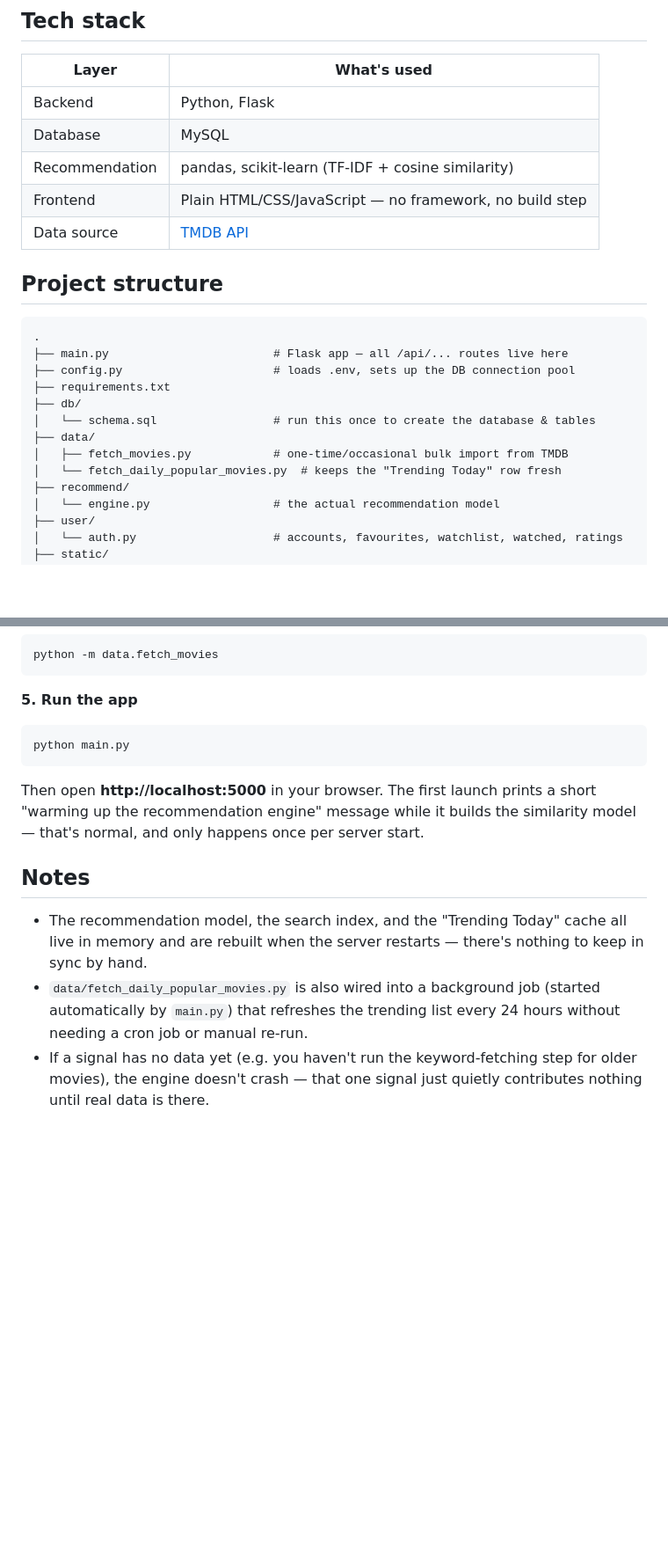
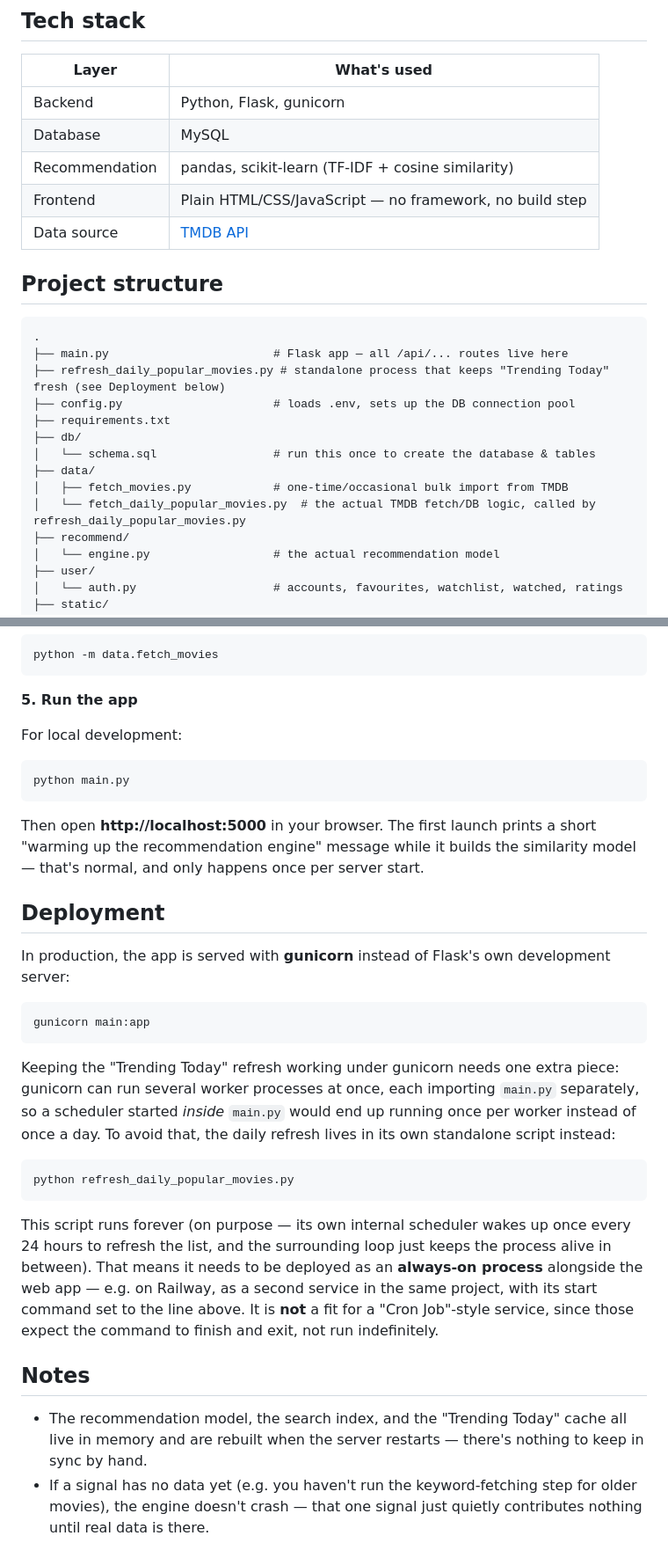
Before and after one commit to yavuzkrm/Full-stack-content-based-movie-recommendation-system, a Markdown page: README.md, 2 parts joined by grey strips. Shown at 88% size. GitHub-like rendering; blank space fills up the shorter version.

Commit message:
Enhance README with deployment and tech stack details
Updated README to include gunicorn in the tech stack and added details about the refresh_daily_popular_movies.py script for deployment.

````diff
--- a/README.md
+++ b/README.md
@@ -44,7 +44,7 @@ crowd out a genuinely similar one.
 
 | Layer          | What's used |
 |----------------|-------------|
-| Backend        | Python, Flask |
+| Backend        | Python, Flask, gunicorn |
 | Database       | MySQL |
 | Recommendation | pandas, scikit-learn (TF-IDF + cosine similarity) |
 | Frontend       | Plain HTML/CSS/JavaScript — no framework, no build step |
@@ -55,13 +55,14 @@ crowd out a genuinely similar one.
 ```
 .
 ├── main.py                        # Flask app — all /api/... routes live here
+├── refresh_daily_popular_movies.py # standalone process that keeps "Trending Today" fresh (see Deployment below)
 ├── config.py                      # loads .env, sets up the DB connection pool
 ├── requirements.txt
 ├── db/
 │   └── schema.sql                 # run this once to create the database & tables
 ├── data/
 │   ├── fetch_movies.py            # one-time/occasional bulk import from TMDB
-│   └── fetch_daily_popular_movies.py  # keeps the "Trending Today" row fresh
+│   └── fetch_daily_popular_movies.py  # the actual TMDB fetch/DB logic, called by refresh_daily_popular_movies.py
 ├── recommend/
 │   └── engine.py                  # the actual recommendation model
 ├── user/
@@ -113,6 +114,8 @@ python -m data.fetch_movies
 
 **5. Run the app**
 
+For local development:
+
 ```bash
 python main.py
 ```
@@ -121,14 +124,38 @@ Then open **http://localhost:5000** in your browser. The first launch prints
 a short "warming up the recommendation engine" message while it builds the
 similarity model — that's normal, and only happens once per server start.
 
+## Deployment
+
+In production, the app is served with **gunicorn** instead of Flask's own
+development server:
+
+```bash
+gunicorn main:app
+```
+
+Keeping the "Trending Today" refresh working under gunicorn needs one extra
+piece: gunicorn can run several worker processes at once, each importing
+`main.py` separately, so a scheduler started *inside* `main.py` would end up
+running once per worker instead of once a day. To avoid that, the daily
+refresh lives in its own standalone script instead:
+
+```bash
+python refresh_daily_popular_movies.py
+```
+
+This script runs forever (on purpose — its own internal scheduler wakes up
+once every 24 hours to refresh the list, and the surrounding loop just keeps
+the process alive in between). That means it needs to be deployed as an
+**always-on process** alongside the web app — e.g. on Railway, as a second
+service in the same project, with its start command set to the line above.
+It is **not** a fit for a "Cron Job"-style service, since those expect the
+command to finish and exit, not run indefinitely.
+
 ## Notes
 
 - The recommendation model, the search index, and the "Trending Today" cache
   all live in memory and are rebuilt when the server restarts — there's
   nothing to keep in sync by hand.
-- `data/fetch_daily_popular_movies.py` is also wired into a background job
-  (started automatically by `main.py`) that refreshes the trending list every
-  24 hours without needing a cron job or manual re-run.
 - If a signal has no data yet (e.g. you haven't run the keyword-fetching step
   for older movies), the engine doesn't crash — that one signal just quietly
   contributes nothing until real data is there.
````
